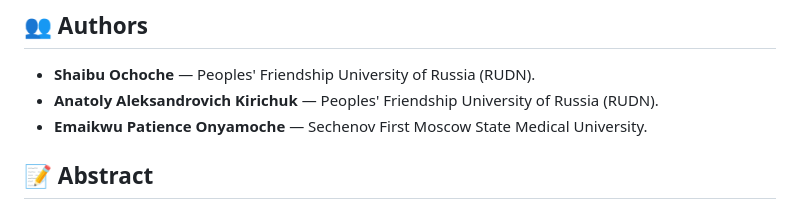
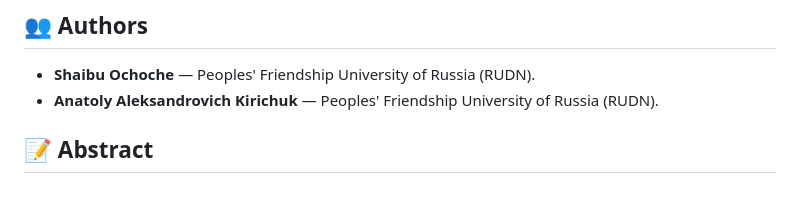
Before and after one commit to shaibu1986/Makurdi_Urban_Ecology, a Markdown page: README.md, the part around the change. GitHub-like rendering.

Commit message:
Update authors in README.md
Removed author Emaikwu Patience Onyamoche from the list.

```diff
--- a/README.md
+++ b/README.md
@@ -5,7 +5,7 @@ This repository contains the geospatial datasets, machine learning models, and a
 ## 👥 Authors
 * **Shaibu Ochoche** — Peoples' Friendship University of Russia (RUDN).
 * **Anatoly Aleksandrovich Kirichuk** — Peoples' Friendship University of Russia (RUDN).
-* **Emaikwu Patience Onyamoche** — Sechenov First Moscow State Medical University.
+
 
 ## 📝 Abstract
 Urbanization fundamentally alters the abiotic filters that govern vegetation health, yet the specific geochemical thresholds of these transitions remain poorly understood in tropical Guinea-Savannah cities. This study characterizes the environmental filtering process in Makurdi, Nigeria, by integrating satellite-derived anthropogenic and biological indices with high-resolution edaphic data. Utilizing a Random Forest regressor and Partial Dependence Modeling, we analyzed the hierarchical influence of urbanization intensity and eight soil biophysical properties on the Enhanced Vegetation Index (EVI).
```
